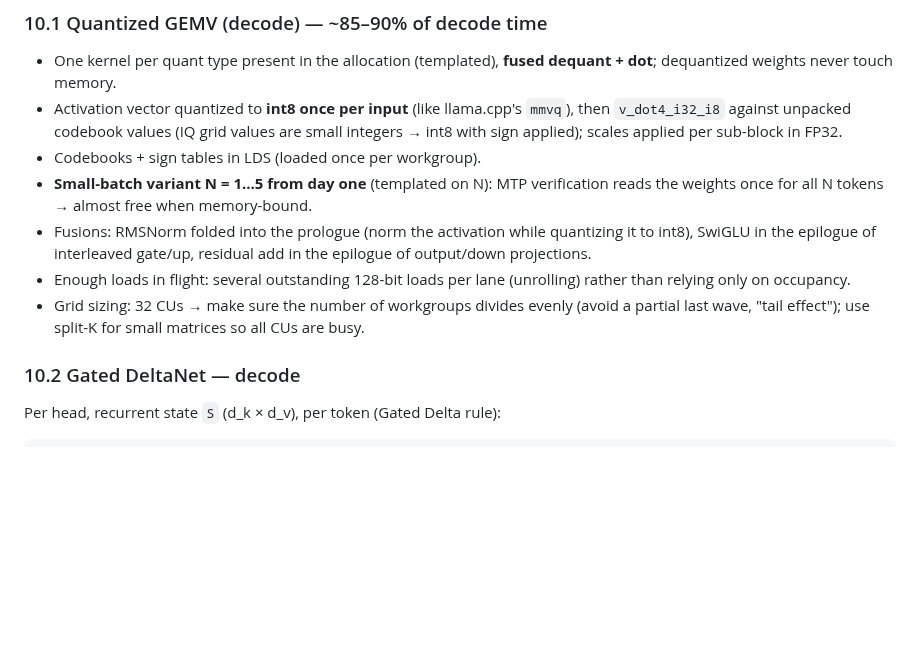
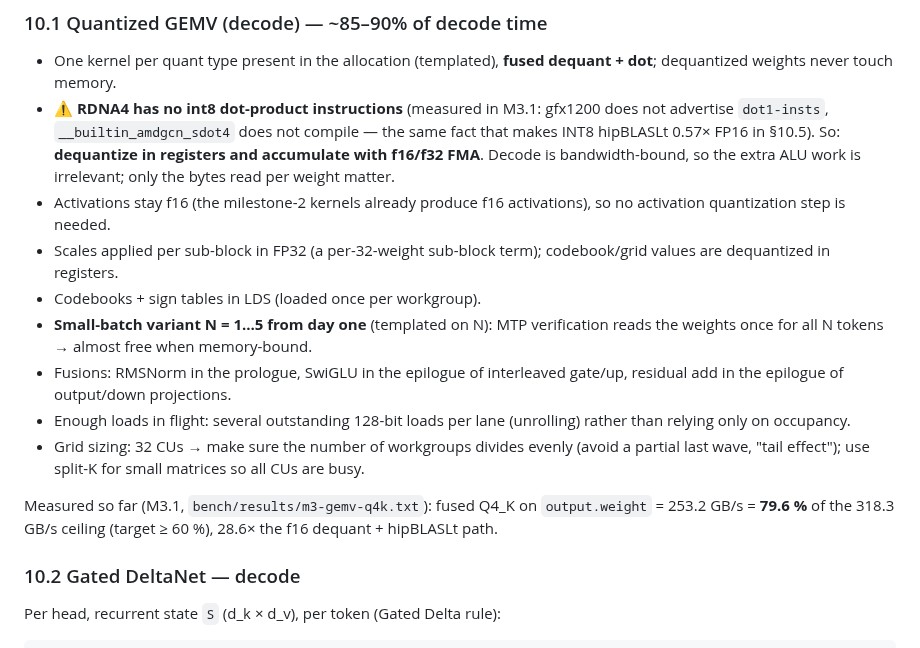
Before and after one commit to Nihmar/omphalos, a Markdown page: PLAN.md, the part around the change. Drawn GitHub-style; blank space fills up the shorter version.

Commit message:
docs: PLAN.md §10.1 — RDNA4 has no int8 dot instructions
Measured in M3.1: gfx1200 does not advertise `dot1-insts`, so
`__builtin_amdgcn_sdot4` does not compile. The decode GEMV plan changes from
"quantize activations to int8 + v_dot4_i32_i8" to "dequantize in registers +
f16/f32 FMA" — decode is bandwidth-bound, so only the bytes per weight matter.
Records the M3.1 measurement in the section.

Refs #21

Co-authored-by: CommandCodeBot <noreply@commandcode.ai>

```diff
--- a/PLAN.md
+++ b/PLAN.md
@@ -504,12 +504,18 @@ Listed in order of how much runtime they account for.
 ### 10.1 Quantized GEMV (decode) — ~85–90% of decode time
 
 - One kernel per quant type present in the allocation (templated), **fused dequant + dot**; dequantized weights never touch memory.
-- Activation vector quantized to **int8 once per input** (like llama.cpp's `mmvq`), then `v_dot4_i32_i8` against unpacked codebook values (IQ grid values are small integers → int8 with sign applied); scales applied per sub-block in FP32.
+- ⚠️ **RDNA4 has no int8 dot-product instructions** (measured in M3.1: gfx1200 does not advertise `dot1-insts`, `__builtin_amdgcn_sdot4` does not compile — the same fact that makes INT8 hipBLASLt 0.57× FP16 in §10.5). So: **dequantize in registers and accumulate with f16/f32 FMA**. Decode is bandwidth-bound, so the extra ALU work is irrelevant; only the bytes read per weight matter.
+- Activations stay f16 (the milestone-2 kernels already produce f16 activations), so no activation quantization step is needed.
+- Scales applied per sub-block in FP32 (a per-32-weight sub-block term); codebook/grid values are dequantized in registers.
 - Codebooks + sign tables in LDS (loaded once per workgroup).
 - **Small-batch variant N = 1…5 from day one** (templated on N): MTP verification reads the weights once for all N tokens → almost free when memory-bound.
-- Fusions: RMSNorm folded into the prologue (norm the activation while quantizing it to int8), SwiGLU in the epilogue of interleaved gate/up, residual add in the epilogue of output/down projections.
+- Fusions: RMSNorm in the prologue, SwiGLU in the epilogue of interleaved gate/up, residual add in the epilogue of output/down projections.
 - Enough loads in flight: several outstanding 128-bit loads per lane (unrolling) rather than relying only on occupancy.
 - Grid sizing: 32 CUs → make sure the number of workgroups divides evenly (avoid a partial last wave, "tail effect"); use split-K for small matrices so all CUs are busy.
+
+Measured so far (M3.1, `bench/results/m3-gemv-q4k.txt`): fused Q4_K on `output.weight`
+= 253.2 GB/s = **79.6 %** of the 318.3 GB/s ceiling (target ≥ 60 %), 28.6× the
+f16 dequant + hipBLASLt path.
 
 ### 10.2 Gated DeltaNet — decode
 
```
